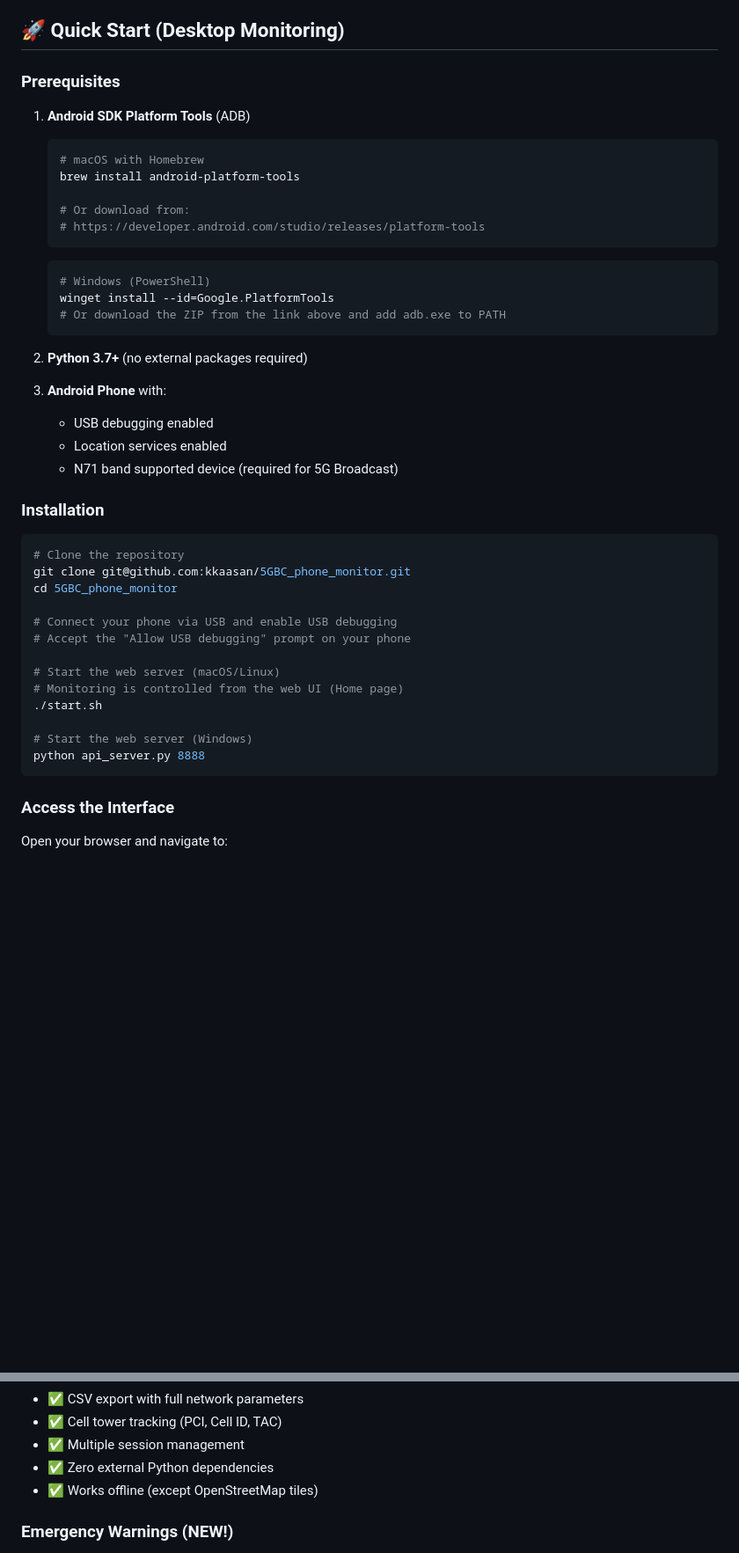
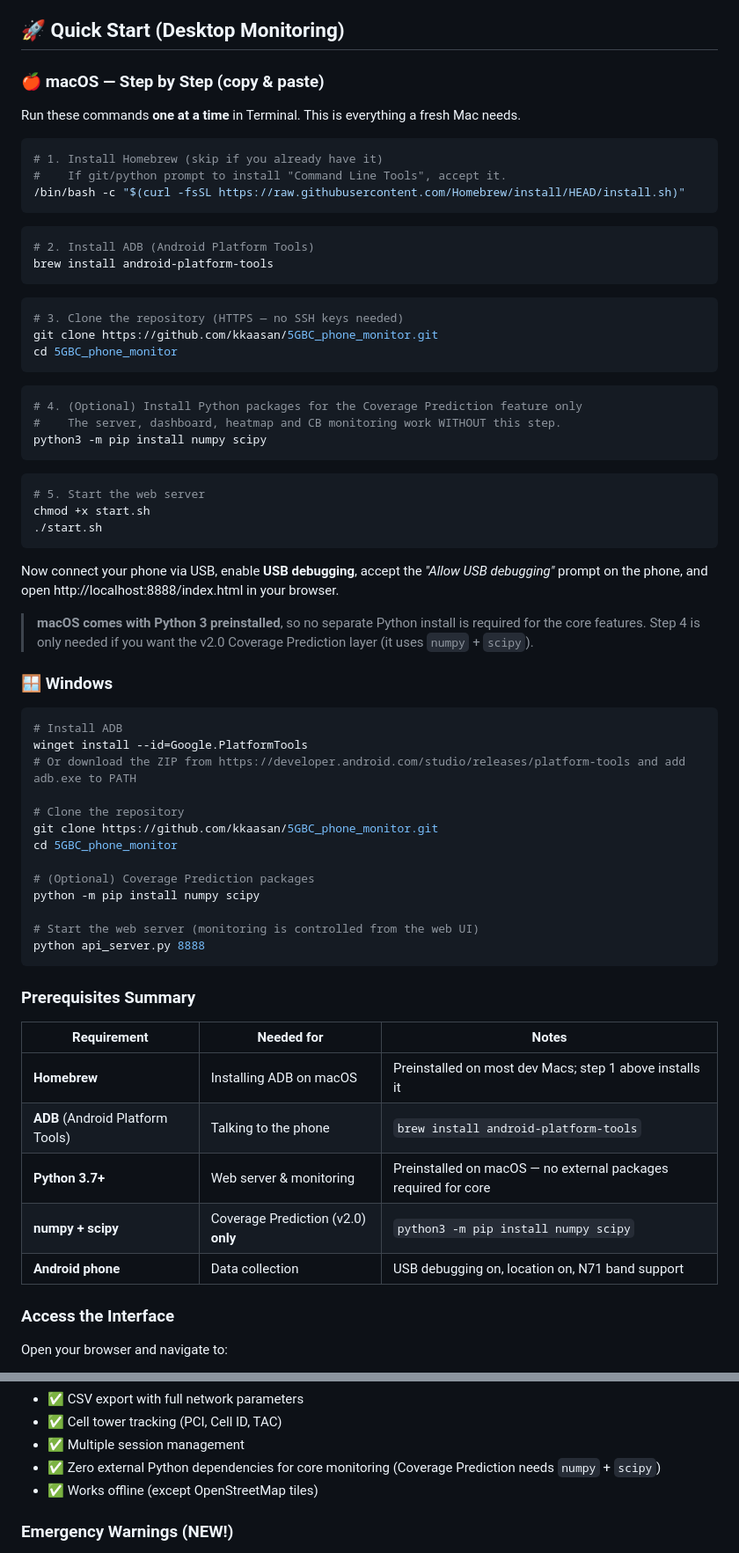
Before and after one commit to kkaasan/5GBC_phone_monitor, a Markdown page: README.md, 2 parts joined by grey strips. Shown at 88% size. GitHub-like rendering; blank space fills up the shorter version.

Commit message:
Add step-by-step macOS install guide and fix dependency claims
- Add copy-paste macOS setup block (Homebrew, ADB, HTTPS clone, run)
- Switch git clone from SSH to HTTPS so no SSH keys are needed
- Document numpy/scipy as required for Coverage Prediction (was wrongly
  stated as "no external packages required")
- Add Windows section and prerequisites summary table

Co-Authored-By: Claude Opus 4.8 <noreply@anthropic.com>

````diff
--- a/README.md
+++ b/README.md
@@ -215,46 +215,70 @@ You can:
 
 ## 🚀 Quick Start (Desktop Monitoring)
 
-### Prerequisites
+### 🍎 macOS — Step by Step (copy & paste)
 
-1. **Android SDK Platform Tools** (ADB)
-   ```bash
-   # macOS with Homebrew
-   brew install android-platform-tools
-
-   # Or download from:
-   # https://developer.android.com/studio/releases/platform-tools
-   ```
-   ```powershell
-   # Windows (PowerShell)
-   winget install --id=Google.PlatformTools
-   # Or download the ZIP from the link above and add adb.exe to PATH
-   ```
-
-2. **Python 3.7+** (no external packages required)
-
-3. **Android Phone** with:
-   - USB debugging enabled
-   - Location services enabled
-   - N71 band supported device (required for 5G Broadcast)
-
-### Installation
+Run these commands **one at a time** in Terminal. This is everything a fresh Mac needs.
 
 ```bash
+# 1. Install Homebrew (skip if you already have it)
+#    If git/python prompt to install "Command Line Tools", accept it.
+/bin/bash -c "$(curl -fsSL https://raw.githubusercontent.com/Homebrew/install/HEAD/install.sh)"
+```
+
+```bash
+# 2. Install ADB (Android Platform Tools)
+brew install android-platform-tools
+```
+
+```bash
+# 3. Clone the repository (HTTPS — no SSH keys needed)
+git clone https://github.com/kkaasan/5GBC_phone_monitor.git
+cd 5GBC_phone_monitor
+```
+
+```bash
+# 4. (Optional) Install Python packages for the Coverage Prediction feature only
+#    The server, dashboard, heatmap and CB monitoring work WITHOUT this step.
+python3 -m pip install numpy scipy
+```
+
+```bash
+# 5. Start the web server
+chmod +x start.sh
+./start.sh
+```
+
+Now connect your phone via USB, enable **USB debugging**, accept the *"Allow USB debugging"* prompt on the phone, and open http://localhost:8888/index.html in your browser.
+
+> **macOS comes with Python 3 preinstalled**, so no separate Python install is required for the core features. Step 4 is only needed if you want the v2.0 Coverage Prediction layer (it uses `numpy` + `scipy`).
+
+### 🪟 Windows
+
+```powershell
+# Install ADB
+winget install --id=Google.PlatformTools
+# Or download the ZIP from https://developer.android.com/studio/releases/platform-tools and add adb.exe to PATH
+
 # Clone the repository
-git clone git@github.com:kkaasan/5GBC_phone_monitor.git
+git clone https://github.com/kkaasan/5GBC_phone_monitor.git
 cd 5GBC_phone_monitor
 
-# Connect your phone via USB and enable USB debugging
-# Accept the "Allow USB debugging" prompt on your phone
+# (Optional) Coverage Prediction packages
+python -m pip install numpy scipy
 
-# Start the web server (macOS/Linux)
-# Monitoring is controlled from the web UI (Home page)
-./start.sh
-
-# Start the web server (Windows)
+# Start the web server (monitoring is controlled from the web UI)
 python api_server.py 8888
 ```
+
+### Prerequisites Summary
+
+| Requirement | Needed for | Notes |
+|-------------|-----------|-------|
+| **Homebrew** | Installing ADB on macOS | Preinstalled on most dev Macs; step 1 above installs it |
+| **ADB** (Android Platform Tools) | Talking to the phone | `brew install android-platform-tools` |
+| **Python 3.7+** | Web server & monitoring | Preinstalled on macOS — no external packages required for core |
+| **numpy + scipy** | Coverage Prediction (v2.0) **only** | `python3 -m pip install numpy scipy` |
+| **Android phone** | Data collection | USB debugging on, location on, N71 band support |
 
 ### Access the Interface
 
@@ -795,7 +819,7 @@ POST /api/predict-coverage        - Generate coverage prediction using Okumura-H
 - ✅ CSV export with full network parameters
 - ✅ Cell tower tracking (PCI, Cell ID, TAC)
 - ✅ Multiple session management
-- ✅ Zero external Python dependencies
+- ✅ Zero external Python dependencies for core monitoring (Coverage Prediction needs `numpy` + `scipy`)
 - ✅ Works offline (except OpenStreetMap tiles)
 
 ### Emergency Warnings (NEW!)
````
